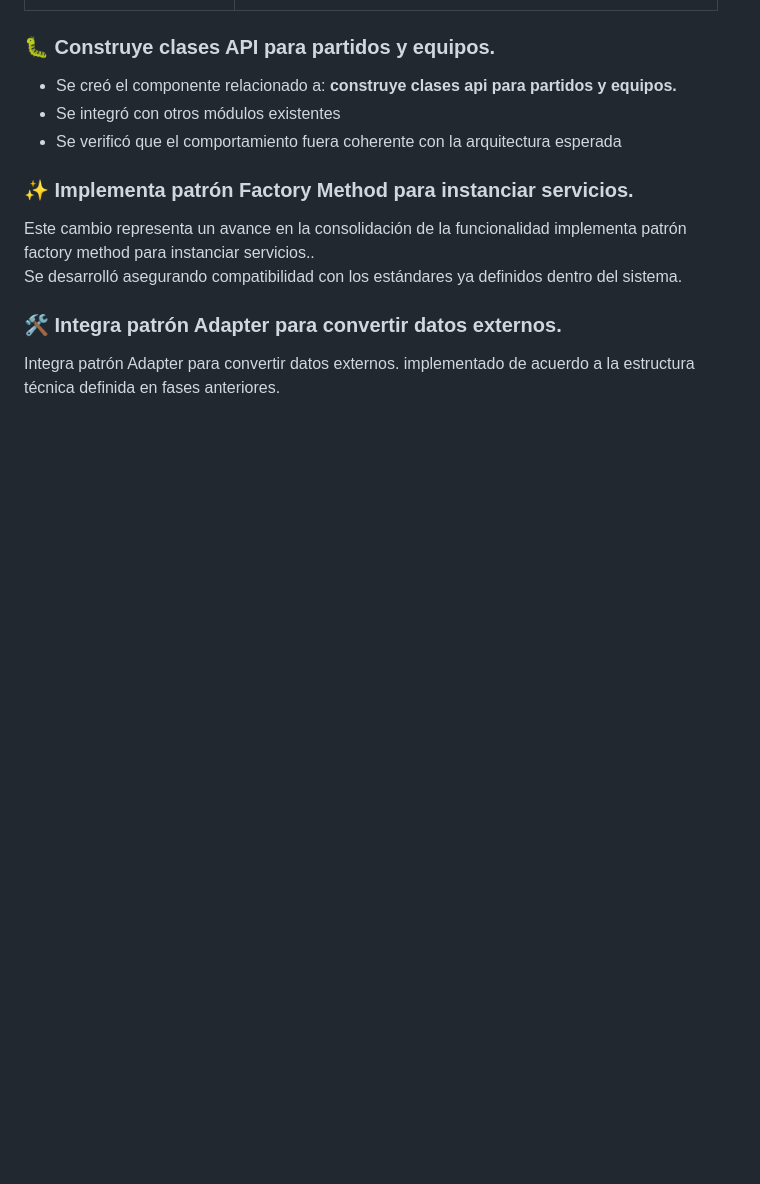
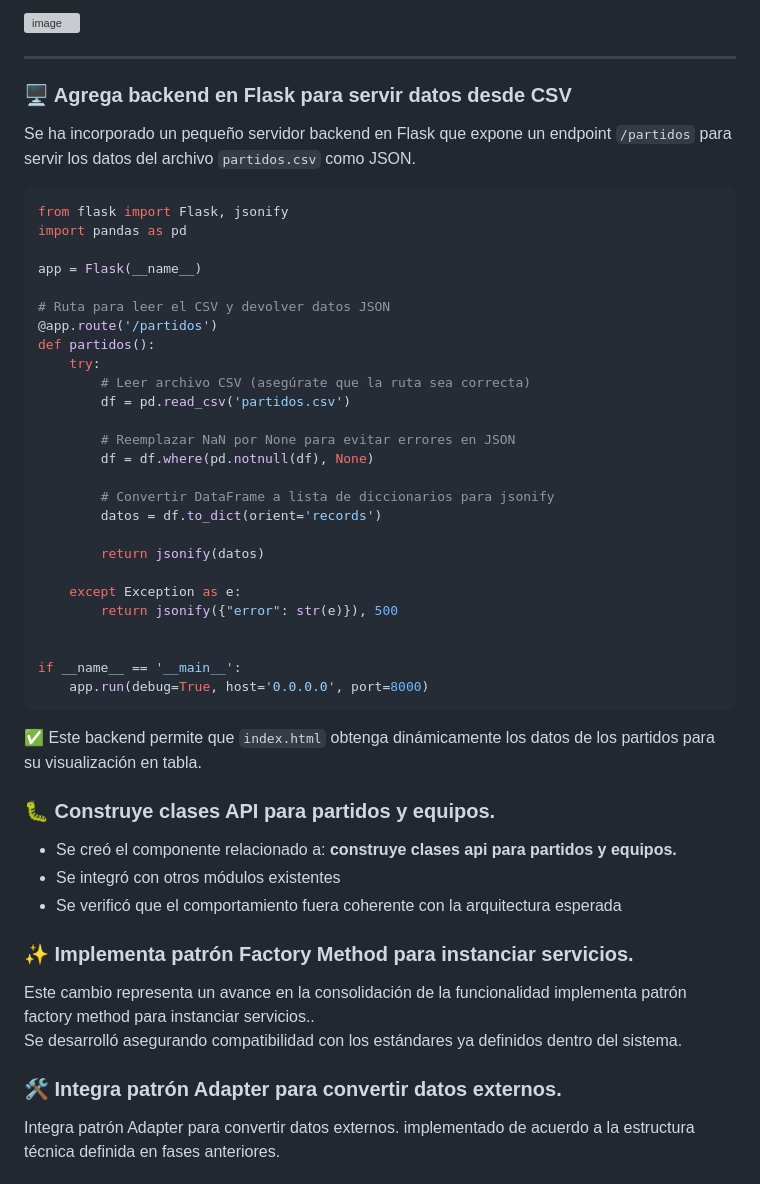
Before and after one commit to matthewespinosa07/Proyecto-BBDD3, a Markdown page: README.md, the part around the change printed below. Rendered like a GitHub page; blank space fills up the shorter version; grey boxes are pictures that could not be loaded.

````diff
--- a/README.md
+++ b/README.md
@@ -622,3 +717,42 @@ Consolida patrones de diseño en la arquitectura general. implementado de acuerd
+![image](https://github.com/user-attachments/assets/102dd56d-aaf3-4b87-81d6-1e9e800d7d63)
+
+---
+
+### 🖥️ Agrega backend en Flask para servir datos desde CSV
+
+Se ha incorporado un pequeño servidor backend en Flask que expone un endpoint `/partidos` para servir los datos del archivo `partidos.csv` como JSON.
+
+```python
+from flask import Flask, jsonify
+import pandas as pd
+
+app = Flask(__name__)
+
+# Ruta para leer el CSV y devolver datos JSON
+@app.route('/partidos')
+def partidos():
+    try:
+        # Leer archivo CSV (asegúrate que la ruta sea correcta)
+        df = pd.read_csv('partidos.csv')
+
+        # Reemplazar NaN por None para evitar errores en JSON
+        df = df.where(pd.notnull(df), None)
+
+        # Convertir DataFrame a lista de diccionarios para jsonify
+        datos = df.to_dict(orient='records')
+
+        return jsonify(datos)
+
+    except Exception as e:
+        return jsonify({"error": str(e)}), 500
+
+
+if __name__ == '__main__':
+    app.run(debug=True, host='0.0.0.0', port=8000)
+```
+
+✅ Este backend permite que `index.html` obtenga dinámicamente los datos de los partidos para su visualización en tabla.
+
 ### 🐛 Construye clases API para partidos y equipos.
 
 - Se creó el componente relacionado a: **construye clases api para partidos y equipos.**
````
Also changed, not shown: other parts of README.md (+95 -0 lines).
